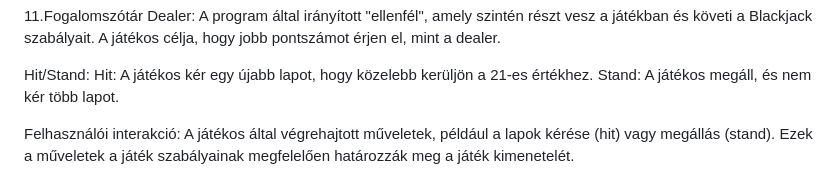
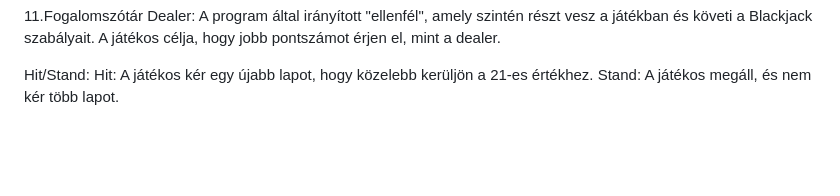
Before and after one commit to ArnoldJozsa/Bukottak, a Markdown page: Funkcionális Specifikáció.md, the part around the change. Rendered like a GitHub page; blank space fills up the shorter version.

Commit message:
javítás

```diff
--- a/Funkcionális Specifikáció.md
+++ b/Funkcionális Specifikáció.md
@@ -42,5 +42,3 @@ Dealer: A program által irányított "ellenfél", amely szintén részt vesz a
 Hit/Stand:
 Hit: A játékos kér egy újabb lapot, hogy közelebb kerüljön a 21-es értékhez.
 Stand: A játékos megáll, és nem kér több lapot.
-
-Felhasználói interakció: A játékos által végrehajtott műveletek, például a lapok kérése (hit) vagy megállás (stand). Ezek a műveletek a játék szabályainak megfelelően határozzák meg a játék kimenetelét.
```
